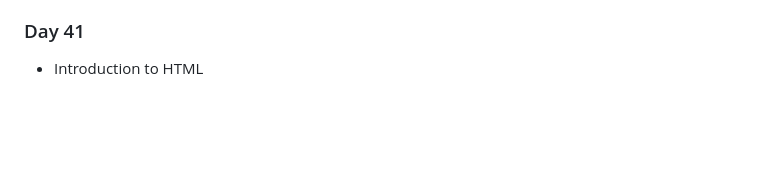
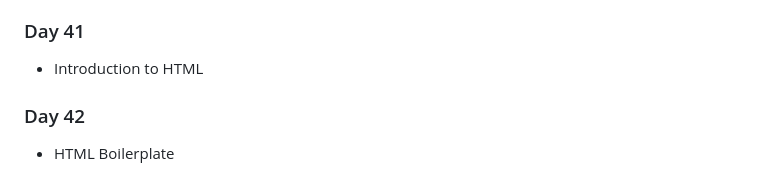
Before and after one commit to Ryanhangralim/100DaysPython, a Markdown page: README.md, the part around the change. GitHub-like rendering; blank space fills up the shorter version.

```diff
--- a/README.md
+++ b/README.md
@@ -109,3 +109,5 @@ This repository will be filled with codes written for the course titled "100 Day
 - Capstone Project Part 2 : Flight FInder
 ### Day 41
 - Introduction to HTML
+### Day 42
+- HTML Boilerplate
```
